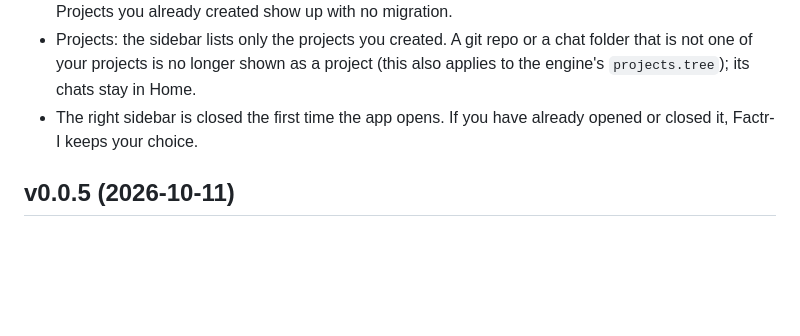
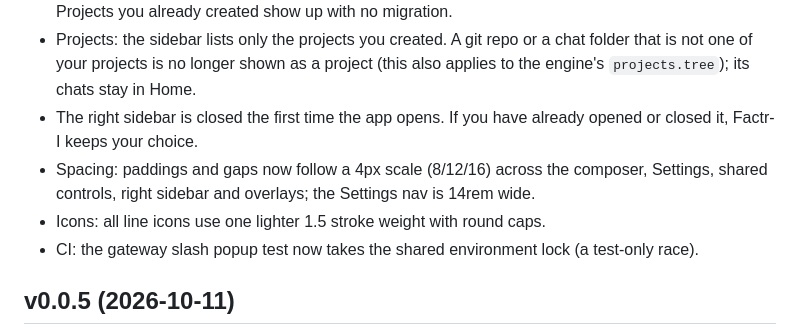
Before and after one commit to Refactr-io/Factr-I, a Markdown page: docs/CHANGELOG.md, the part around the change. GitHub-like rendering; blank space fills up the shorter version.

Commit message:
Changelog: v0.0.6 spacing, icons, CI test lock

```diff
--- a/docs/CHANGELOG.md
+++ b/docs/CHANGELOG.md
@@ -10,6 +10,9 @@
 - Projects: the sidebar lists only the projects you created. A git repo or a chat folder that is not one of your projects is
   no longer shown as a project (this also applies to the engine's `projects.tree`); its chats stay in Home.
 - The right sidebar is closed the first time the app opens. If you have already opened or closed it, Factr-I keeps your choice.
+- Spacing: paddings and gaps now follow a 4px scale (8/12/16) across the composer, Settings, shared controls, right sidebar and overlays; the Settings nav is 14rem wide.
+- Icons: all line icons use one lighter 1.5 stroke weight with round caps.
+- CI: the gateway slash popup test now takes the shared environment lock (a test-only race).
 
 ## v0.0.5 (2026-10-11)
 
```
